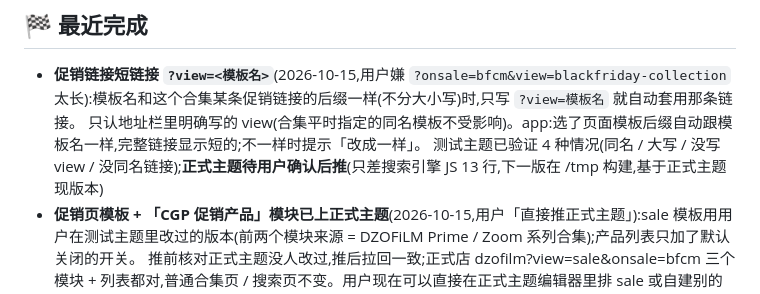
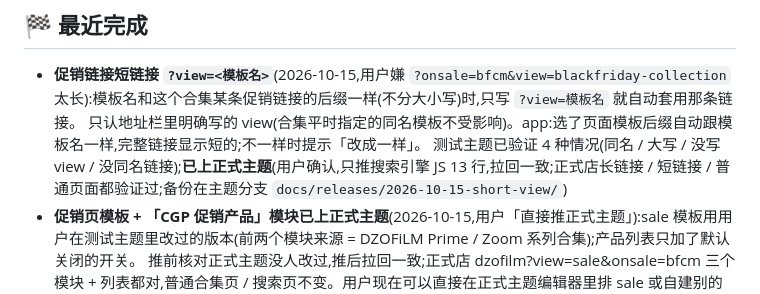
Before and after one commit to biglookshan-ai/Promo-Dashboard-Dev, a Markdown page: PROGRESS.md, the part around the change. GitHub-like rendering.

Commit message:
docs: 短链接已上正式主题
Co-Authored-By: Claude Opus 5.5 <noreply@anthropic.com>

```diff
--- a/PROGRESS.md
+++ b/PROGRESS.md
@@ -22,7 +22,7 @@
 ## 🏁 最近完成
 - **促销链接短链接 `?view=<模板名>`**(2026-10-15,用户嫌 `?onsale=bfcm&view=blackfriday-collection` 太长):模板名和这个合集某条促销链接的后缀一样(不分大小写)时,只写 `?view=模板名` 就自动套用那条链接。
   只认地址栏里明确写的 view(合集平时指定的同名模板不受影响)。app:选了页面模板后缀自动跟模板名一样,完整链接显示短的;不一样时提示「改成一样」。
-  测试主题已验证 4 种情况(同名 / 大写 / 没写 view / 没同名链接);**正式主题待用户确认后推**(只差搜索引擎 JS 13 行,下一版在 /tmp 构建,基于正式主题现版本)
+  测试主题已验证 4 种情况(同名 / 大写 / 没写 view / 没同名链接);**已上正式主题**(用户确认,只推搜索引擎 JS 13 行,拉回一致;正式店长链接 / 短链接 / 普通页面都验证过;备份在主题分支 `docs/releases/2026-10-15-short-view/`)
 - **促销页模板 + 「CGP 促销产品」模块已上正式主题**(2026-10-15,用户「直接推正式主题」):sale 模板用用户在测试主题里改过的版本(前两个模块来源 = DZOFiLM Prime / Zoom 系列合集);产品列表只加了默认关闭的开关。
   推前核对正式主题没人改过,推后拉回一致;正式店 dzofilm?view=sale&onsale=bfcm 三个模块 + 列表都对,普通合集页 / 搜索页不变。用户现在可以直接在正式主题编辑器里排 sale 或自建别的合集模板。备份在主题分支 `docs/releases/2026-10-15-sale-template/`
 - **促销页模板 `?view=sale` + 「CGP 促销产品」模块**(2026-10-15,用户要求「给这个链接单独做模板,我自己排版,按折扣、按系列等不同产品模块」;已推测试主题,主题提交 f9646a8):
```
